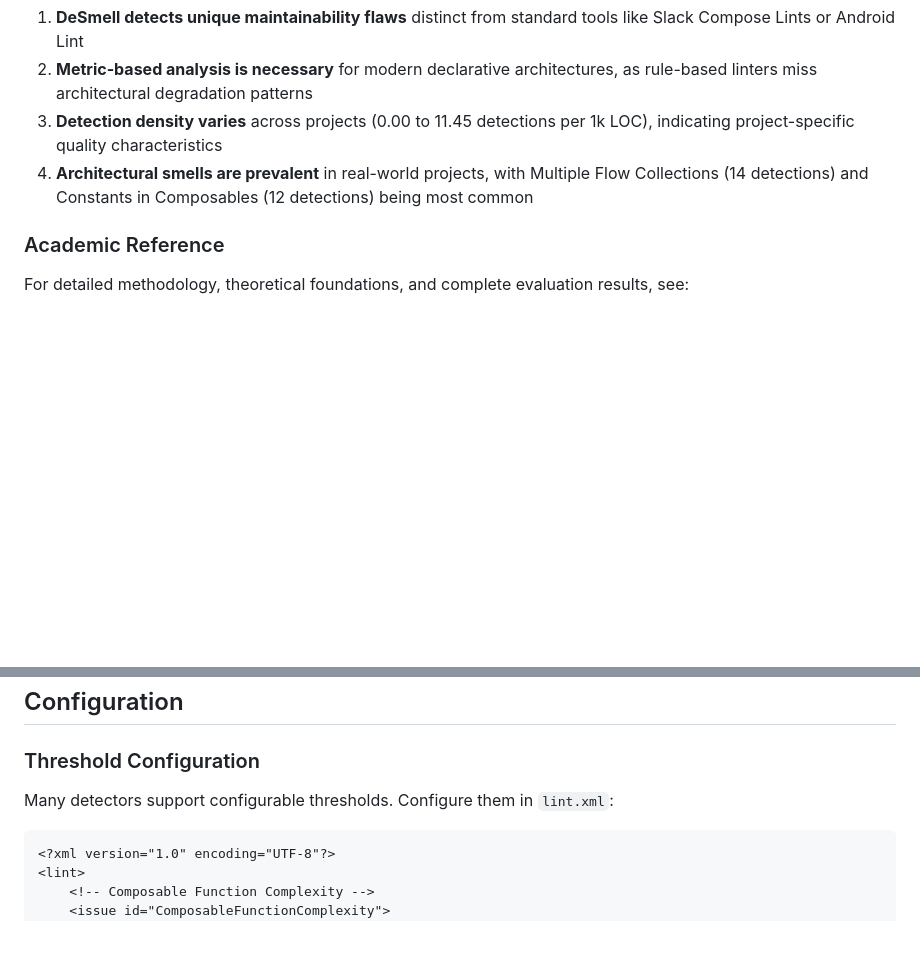
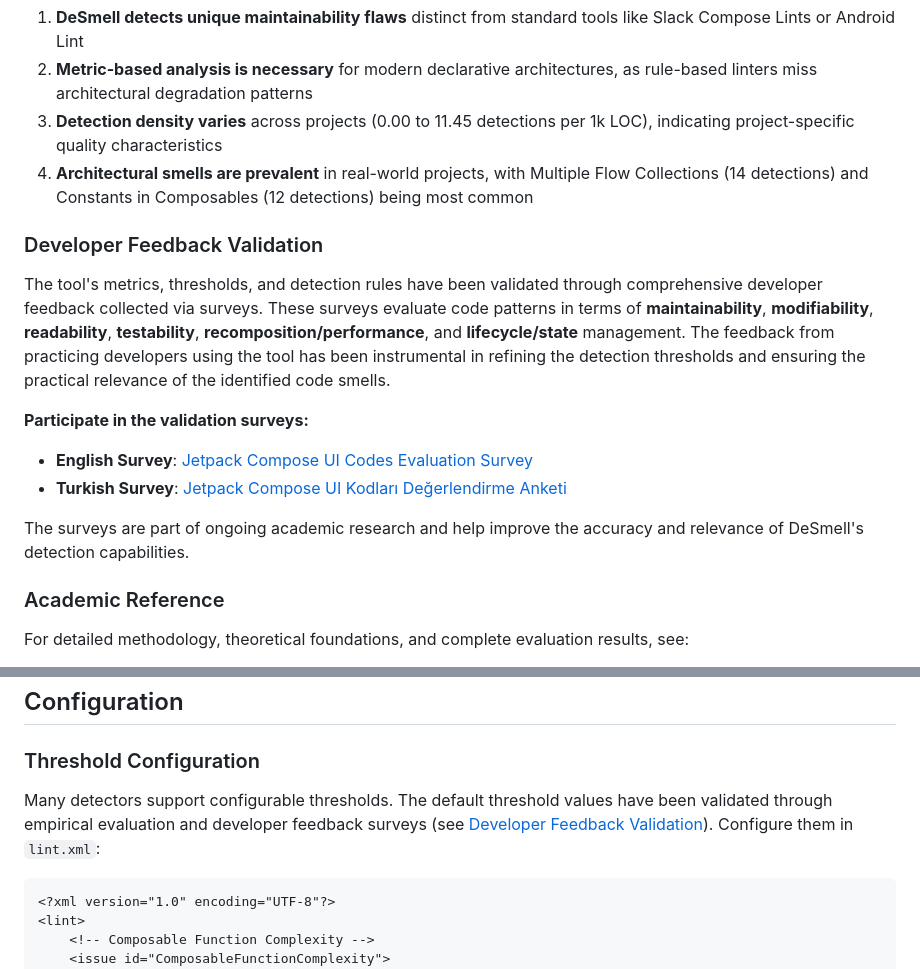
Before and after one commit to Arda-Gokalp-Batmaz-AGB/DeSmell-Compose-Code-Smell-Detector, a Markdown page: README.md, 2 parts joined by grey strips. GitHub-like rendering; blank space fills up the shorter version.

````diff
--- a/README.md
+++ b/README.md
@@ -486,6 +486,17 @@ The empirical results confirm that:
 3. **Detection density varies** across projects (0.00 to 11.45 detections per 1k LOC), indicating project-specific quality characteristics
 4. **Architectural smells are prevalent** in real-world projects, with Multiple Flow Collections (14 detections) and Constants in Composables (12 detections) being most common
 
+### Developer Feedback Validation
+
+The tool's metrics, thresholds, and detection rules have been validated through comprehensive developer feedback collected via surveys. These surveys evaluate code patterns in terms of **maintainability**, **modifiability**, **readability**, **testability**, **recomposition/performance**, and **lifecycle/state** management. The feedback from practicing developers using the tool has been instrumental in refining the detection thresholds and ensuring the practical relevance of the identified code smells.
+
+**Participate in the validation surveys:**
+
+- **English Survey**: [Jetpack Compose UI Codes Evaluation Survey](https://forms.gle/qvK3PByDTMNQevCNA)
+- **Turkish Survey**: [Jetpack Compose UI Kodları Değerlendirme Anketi](https://forms.gle/ZrKVAi5C8Pjj58iZA)
+
+The surveys are part of ongoing academic research and help improve the accuracy and relevance of DeSmell's detection capabilities.
+
 ### Academic Reference
 
 For detailed methodology, theoretical foundations, and complete evaluation results, see:
@@ -557,7 +568,7 @@ Ratio of side effects to UI nodes in a composable:
 
 ### Threshold Configuration
 
-Many detectors support configurable thresholds. Configure them in `lint.xml`:
+Many detectors support configurable thresholds. The default threshold values have been validated through empirical evaluation and developer feedback surveys (see [Developer Feedback Validation](#developer-feedback-validation)). Configure them in `lint.xml`:
 
 ```xml
 <?xml version="1.0" encoding="UTF-8"?>
````
